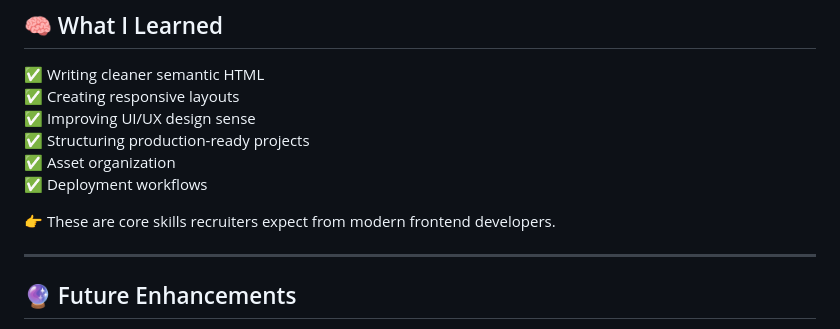
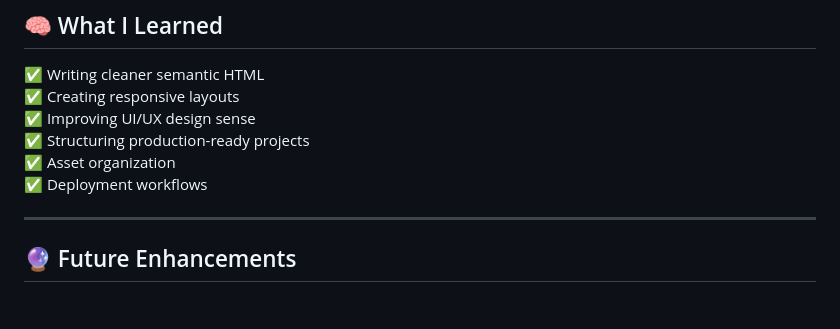
Before and after one commit to Akash-Wakade-7008-alt/Personal_Portfolio, a Markdown page: README.md, the part around one of its changes. GitHub-like rendering; blank space fills up the shorter version.

```diff
--- a/README.md
+++ b/README.md
@@ -123,7 +106,6 @@ This portfolio was built to:
 ✅ Asset organization
 ✅ Deployment workflows
 
-👉 These are core skills recruiters expect from modern frontend developers.
 
 ---
 
```
Also changed, not shown: other parts of README.md (+3 -26 lines).
